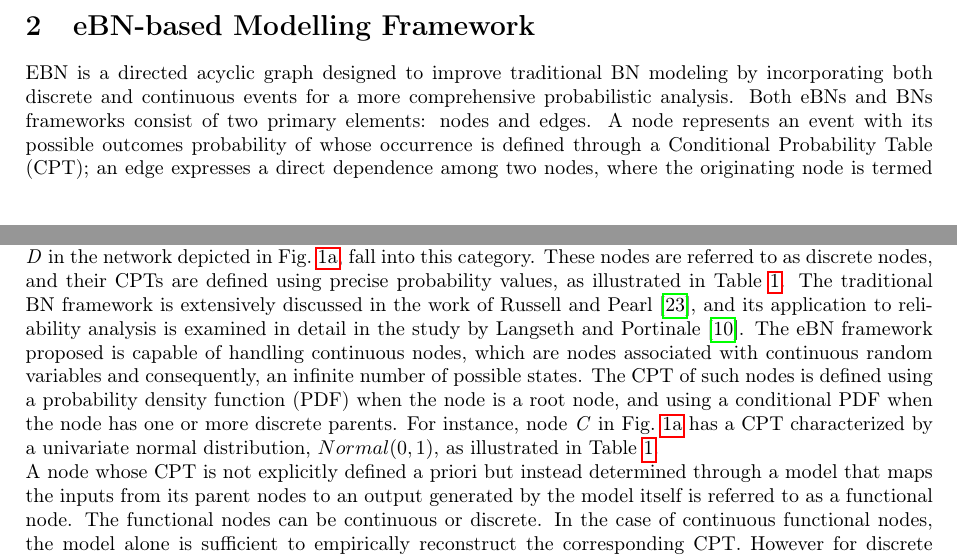
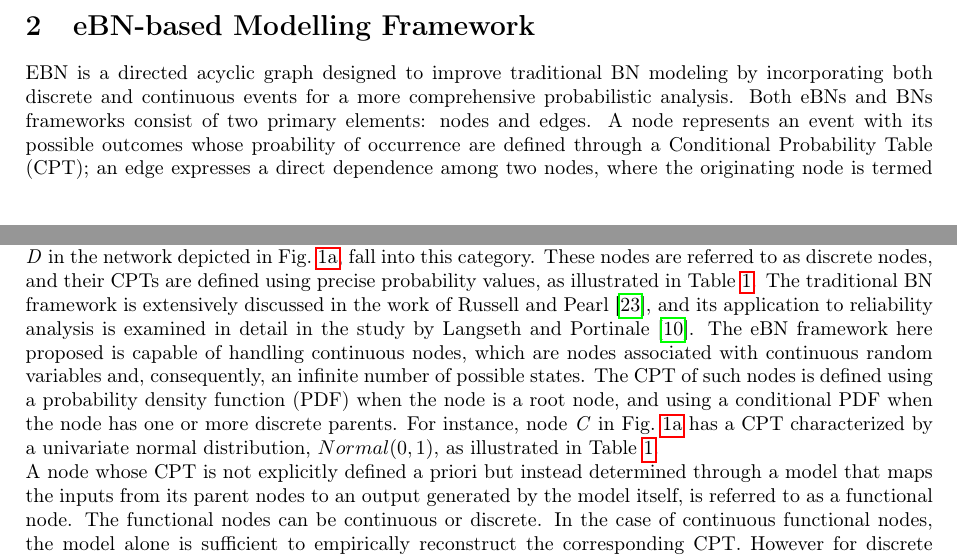
Before and after one commit to andreaperin/paper_ebn_corrosion_models, a LaTeX paper (paper.tex, which reads sections/ebn.tex): two parts of pages 2 and 3 of 32, joined at a grey line, cut so that both start at the same text. Compiled offline with pdfLaTeX.

Commit message:
Zio's 2nd review - ebn

```diff
--- a/sections/ebn.tex
+++ b/sections/ebn.tex
@@ -1,7 +1,7 @@
 %chktex-file 46
 
 EBN is a directed acyclic graph designed to improve traditional BN modeling by incorporating both discrete and continuous events for a more comprehensive probabilistic analysis.
-Both eBNs and BNs frameworks consist of two primary elements: nodes and edges. A node represents an event with its possible outcomes probability of whose occurrence is defined through a Conditional Probability Table (CPT); an edge expresses a direct dependence among two nodes, where the originating node is termed the parent and the arrival node is called the child.
+Both eBNs and BNs frameworks consist of two primary elements: nodes and edges. A node represents an event with its possible outcomes whose proability of occurrence are defined through a Conditional Probability Table (CPT); an edge expresses a direct dependence among two nodes, where the originating node is termed the parent and the arrival node is called the child.
 A node with no incoming edges is referred to as a root node.
 % Nodes that are directly connected by outgoing edges from a given node are called its child nodes.
 Non-root nodes have a CPT determined by the combination of the probabilities of all their discrete parents' states.\\
@@ -12,10 +12,10 @@ For instance, root nodes \textit{A} and  \textit{B}, as well as node \textit{D}
 These nodes are referred to as discrete nodes, and their CPTs are defined using precise probability values, as illustrated in Table~\ref{1_example_CPTs}.
 The traditional BN framework is extensively discussed in the work of \textcite{russell_computer}, and its application to reliability analysis is examined in detail in the study by \textcite{langseth_bayesian_2007}.
 % These methodologies have been widely adopted in various domains, including risk assessment and decision-making under uncertainty. \\
-The eBN framework proposed is capable of handling continuous nodes, which are nodes associated with continuous random variables and consequently, an infinite number of possible states.
+The eBN framework here proposed is capable of handling continuous nodes, which are nodes associated with continuous random variables and, consequently, an infinite number of possible states.
 The CPT of such nodes is defined using a probability density function (PDF) when the node is a root node, and using a conditional PDF when the node has one or more discrete parents.
 For instance, node \textit{C} in Fig.~\ref{1_ebn_example} has a CPT characterized by a univariate normal distribution, $Normal(0,1)$, as illustrated in Table~\ref{1_example_CPTs}. \\
-A node whose CPT is not explicitly defined a priori but instead determined through a model that maps the inputs from its parent nodes to an output generated by the model itself is referred to as a functional node.
+A node whose CPT is not explicitly defined a priori but instead determined through a model that maps the inputs from its parent nodes to an output generated by the model itself, is referred to as a functional node.
 The functional nodes can be continuous or discrete.
 In the case of continuous functional nodes, the model alone is sufficient to empirically reconstruct the corresponding CPT.\
 However for discrete functional nodes, a performance function is required to define their two possible states, which typically represent a failure state and a safe state.
```
Also changed, not shown: sections/ebn.tex (9 more changed lines).
